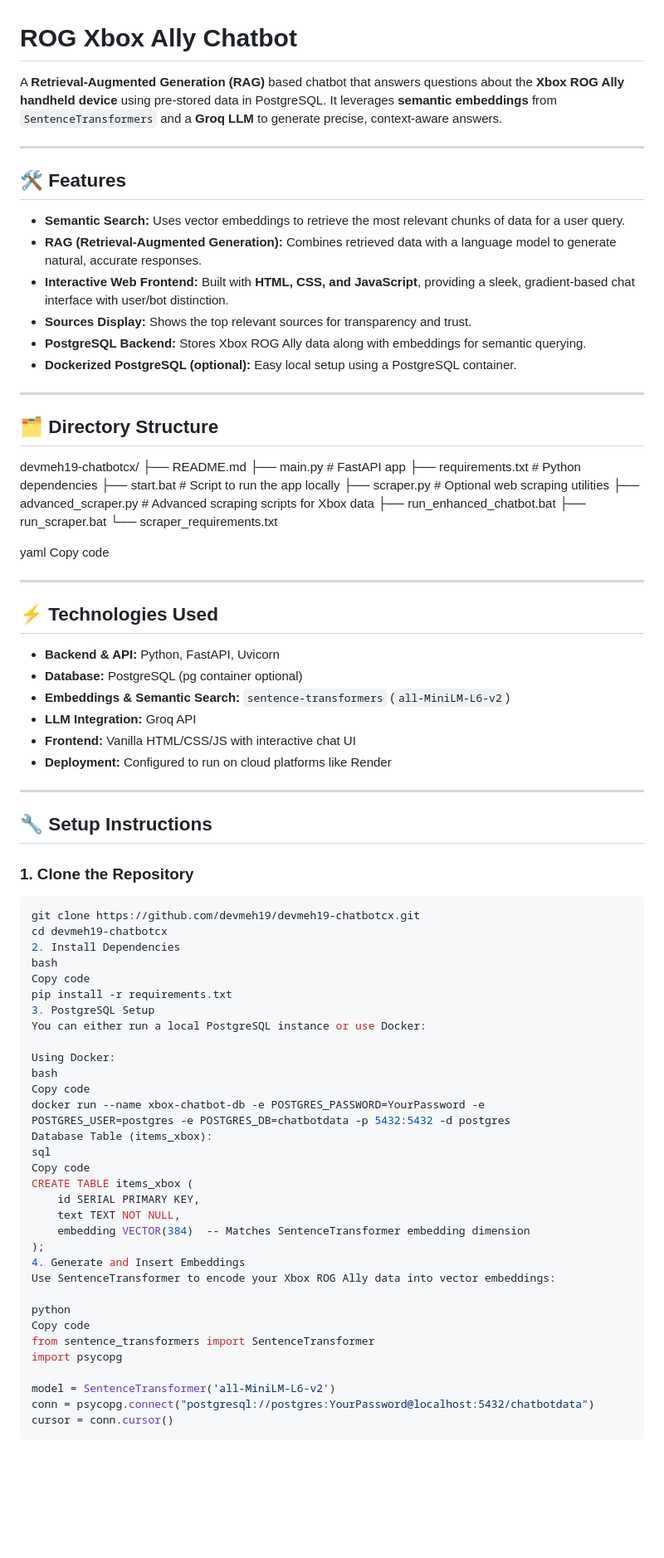
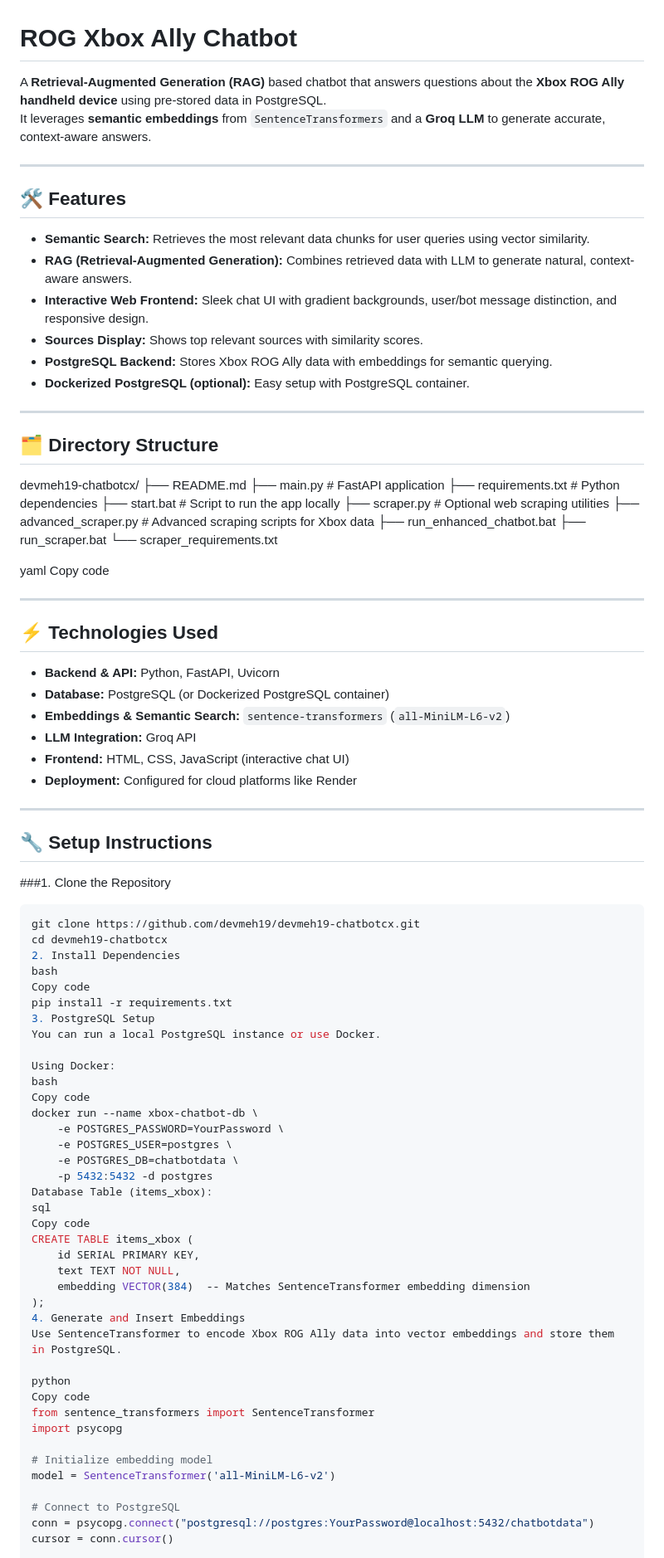
Before and after one commit to devmeh19/ChatbotRag, a Markdown page: Readme.md, the part around one of its changes. Shown at 83% size. Drawn GitHub-style; blank space fills up the shorter version.

````diff
--- a/Readme.md
+++ b/Readme.md
@@ -1,17 +1,18 @@
 # ROG Xbox Ally Chatbot
 
-A **Retrieval-Augmented Generation (RAG)** based chatbot that answers questions about the **Xbox ROG Ally handheld device** using pre-stored data in PostgreSQL. It leverages **semantic embeddings** from `SentenceTransformers` and a **Groq LLM** to generate precise, context-aware answers.
+A **Retrieval-Augmented Generation (RAG)** based chatbot that answers questions about the **Xbox ROG Ally handheld device** using pre-stored data in PostgreSQL.
+It leverages **semantic embeddings** from `SentenceTransformers` and a **Groq LLM** to generate accurate, context-aware answers.
 
 ---
 
 ## 🛠 Features
 
-- **Semantic Search:** Uses vector embeddings to retrieve the most relevant chunks of data for a user query.
-- **RAG (Retrieval-Augmented Generation):** Combines retrieved data with a language model to generate natural, accurate responses.
-- **Interactive Web Frontend:** Built with **HTML, CSS, and JavaScript**, providing a sleek, gradient-based chat interface with user/bot distinction.
-- **Sources Display:** Shows the top relevant sources for transparency and trust.
-- **PostgreSQL Backend:** Stores Xbox ROG Ally data along with embeddings for semantic querying.
-- **Dockerized PostgreSQL (optional):** Easy local setup using a PostgreSQL container.
+- **Semantic Search:** Retrieves the most relevant data chunks for user queries using vector similarity.
+- **RAG (Retrieval-Augmented Generation):** Combines retrieved data with LLM to generate natural, context-aware answers.
+- **Interactive Web Frontend:** Sleek chat UI with gradient backgrounds, user/bot message distinction, and responsive design.
+- **Sources Display:** Shows top relevant sources with similarity scores.
+- **PostgreSQL Backend:** Stores Xbox ROG Ally data with embeddings for semantic querying.
+- **Dockerized PostgreSQL (optional):** Easy setup with PostgreSQL container.
 
 ---
 
@@ -19,7 +20,7 @@ A **Retrieval-Augmented Generation (RAG)** based chatbot that answers questions
 
 devmeh19-chatbotcx/
 ├── README.md
-├── main.py # FastAPI app
+├── main.py # FastAPI application
 ├── requirements.txt # Python dependencies
 ├── start.bat # Script to run the app locally
 ├── scraper.py # Optional web scraping utilities
@@ -36,17 +37,17 @@ Copy code
 ## ⚡ Technologies Used
 
 - **Backend & API:** Python, FastAPI, Uvicorn
-- **Database:** PostgreSQL (pg container optional)
+- **Database:** PostgreSQL (or Dockerized PostgreSQL container)
 - **Embeddings & Semantic Search:** `sentence-transformers` (`all-MiniLM-L6-v2`)
 - **LLM Integration:** Groq API
-- **Frontend:** Vanilla HTML/CSS/JS with interactive chat UI
-- **Deployment:** Configured to run on cloud platforms like Render
+- **Frontend:** HTML, CSS, JavaScript (interactive chat UI)
+- **Deployment:** Configured for cloud platforms like Render
 
 ---
 
 ## 🔧 Setup Instructions
 
-### 1. Clone the Repository
+###1. Clone the Repository
 
 ```bash
 git clone https://github.com/devmeh19/devmeh19-chatbotcx.git
@@ -56,12 +57,16 @@ bash
 Copy code
 pip install -r requirements.txt
 3. PostgreSQL Setup
-You can either run a local PostgreSQL instance or use Docker:
+You can run a local PostgreSQL instance or use Docker.
 
 Using Docker:
 bash
 Copy code
-docker run --name xbox-chatbot-db -e POSTGRES_PASSWORD=YourPassword -e POSTGRES_USER=postgres -e POSTGRES_DB=chatbotdata -p 5432:5432 -d postgres
+docker run --name xbox-chatbot-db \
+    -e POSTGRES_PASSWORD=YourPassword \
+    -e POSTGRES_USER=postgres \
+    -e POSTGRES_DB=chatbotdata \
+    -p 5432:5432 -d postgres
 Database Table (items_xbox):
 sql
 Copy code
@@ -71,14 +76,17 @@ CREATE TABLE items_xbox (
     embedding VECTOR(384)  -- Matches SentenceTransformer embedding dimension
 );
 4. Generate and Insert Embeddings
-Use SentenceTransformer to encode your Xbox ROG Ally data into vector embeddings:
+Use SentenceTransformer to encode Xbox ROG Ally data into vector embeddings and store them in PostgreSQL.
 
 python
 Copy code
 from sentence_transformers import SentenceTransformer
 import psycopg
 
+# Initialize embedding model
 model = SentenceTransformer('all-MiniLM-L6-v2')
+
+# Connect to PostgreSQL
 conn = psycopg.connect("postgresql://postgres:YourPassword@localhost:5432/chatbotdata")
 cursor = conn.cursor()
 
````
Also changed, not shown: other parts of Readme.md (+15 -10 lines).
